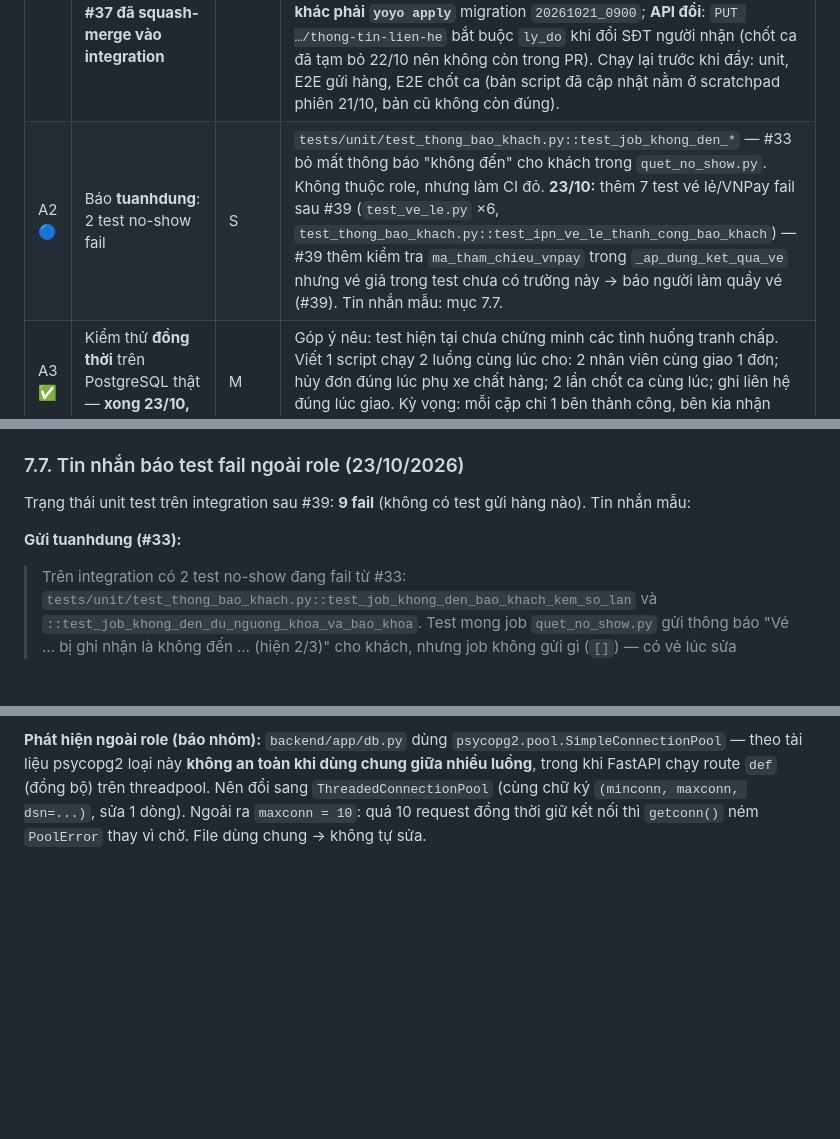
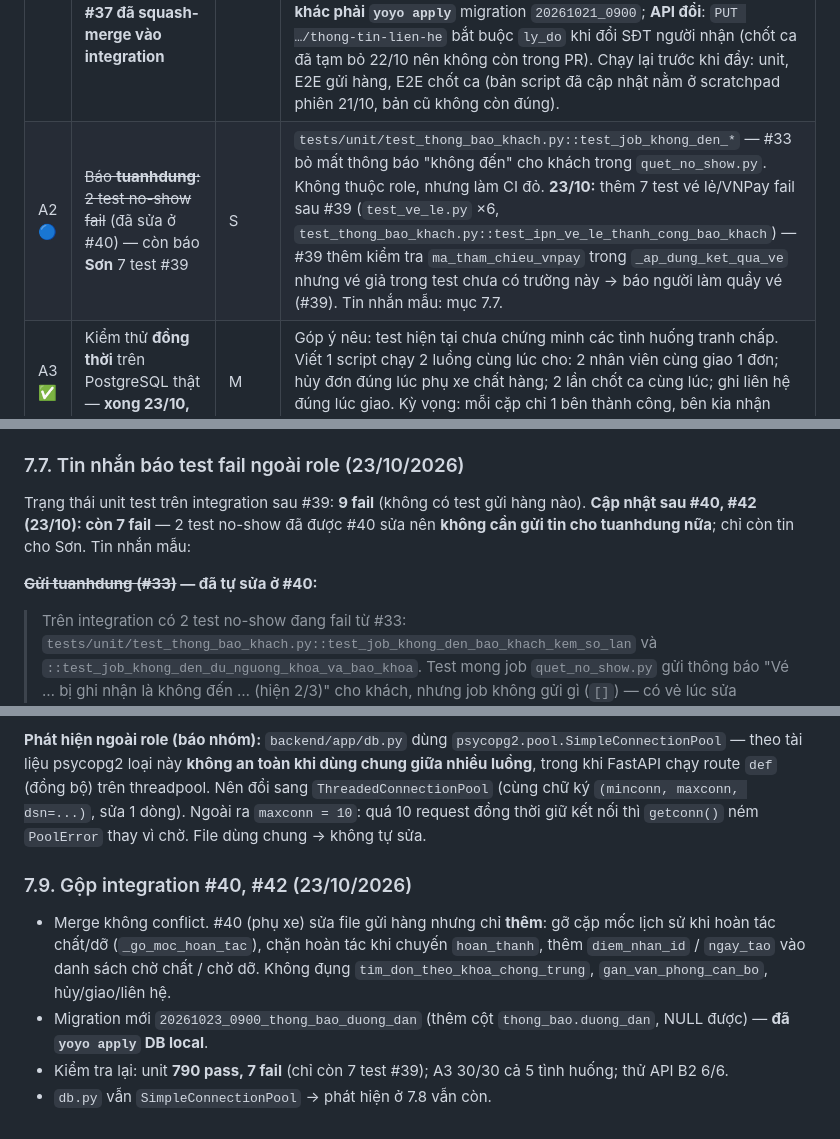
Before and after one commit to nguyenvietanhit19/Project1_HeThongQuanLyNhaXeKhachLienTinh, a Markdown page: KE_HOACH_SUA_GUI_HANG.md, 3 parts joined by grey strips. Rendered like a GitHub page; blank space fills up the shorter version.

Commit message:
Ke hoach gui hang: ghi ket qua gop integration #40, #42
Co-Authored-By: Claude Opus 5.5 <noreply@anthropic.com>

```diff
--- a/KE_HOACH_SUA_GUI_HANG.md
+++ b/KE_HOACH_SUA_GUI_HANG.md
@@ -603,7 +603,7 @@ Ký hiệu: 🟢 tự làm được ngay · 🟡 cần bạn quyết trước ·
 | # | Việc | Công | Chi tiết |
 |---|---|---|---|
 | A1 ✅ | **Commit + mở PR** nhánh `feature/Trinh-chot-ca` — **xong 23/10: PR #37 đã squash-merge vào integration** | S | Working tree đang chưa commit: nhắc 24 giờ (migration `20261021_0900`), hàng trên chuyến có vấn đề, cảnh báo rời trang, xác nhận đăng xuất, CSS mới, biểu đồ, 6 sửa lỗi rà soát, nhóm "làm ngay" (đổi SĐT, chốt ca 2 cửa sổ, giới hạn 500, nhãn COD). Gợi ý tách 3 commit: (1) cảnh báo/thông báo + migration, (2) giao diện (CSS, biểu đồ, đăng xuất, nhãn), (3) sửa lỗi + góp ý. PR vào `integration/gop-nhanh-thanh-vien`, squash-merge. Trong mô tả PR ghi rõ: **thành viên khác phải `yoyo apply`** migration `20261021_0900`; **API đổi**: `PUT …/thong-tin-lien-he` bắt buộc `ly_do` khi đổi SĐT người nhận (chốt ca đã tạm bỏ 22/10 nên không còn trong PR). Chạy lại trước khi đẩy: unit, E2E gửi hàng, E2E chốt ca (bản script đã cập nhật nằm ở scratchpad phiên 21/10, bản cũ không còn đúng). |
-| A2 🔵 | Báo **tuanhdung**: 2 test no-show fail | S | `tests/unit/test_thong_bao_khach.py::test_job_khong_den_*` — #33 bỏ mất thông báo "không đến" cho khách trong `quet_no_show.py`. Không thuộc role, nhưng làm CI đỏ. **23/10:** thêm 7 test vé lẻ/VNPay fail sau #39 (`test_ve_le.py` ×6, `test_thong_bao_khach.py::test_ipn_ve_le_thanh_cong_bao_khach`) — #39 thêm kiểm tra `ma_tham_chieu_vnpay` trong `_ap_dung_ket_qua_ve` nhưng vé giả trong test chưa có trường này → báo người làm quầy vé (#39). Tin nhắn mẫu: mục 7.7. |
+| A2 🔵 | ~~Báo **tuanhdung**: 2 test no-show fail~~ (đã sửa ở #40) — còn báo **Sơn** 7 test #39 | S | `tests/unit/test_thong_bao_khach.py::test_job_khong_den_*` — #33 bỏ mất thông báo "không đến" cho khách trong `quet_no_show.py`. Không thuộc role, nhưng làm CI đỏ. **23/10:** thêm 7 test vé lẻ/VNPay fail sau #39 (`test_ve_le.py` ×6, `test_thong_bao_khach.py::test_ipn_ve_le_thanh_cong_bao_khach`) — #39 thêm kiểm tra `ma_tham_chieu_vnpay` trong `_ap_dung_ket_qua_ve` nhưng vé giả trong test chưa có trường này → báo người làm quầy vé (#39). Tin nhắn mẫu: mục 7.7. |
 | A3 ✅ | Kiểm thử **đồng thời** trên PostgreSQL thật — **xong 23/10, xem mục 7.8** | M | Góp ý nêu: test hiện tại chưa chứng minh các tình huống tranh chấp. Viết 1 script chạy 2 luồng cùng lúc cho: 2 nhân viên cùng giao 1 đơn; hủy đơn đúng lúc phụ xe chất hàng; 2 lần chốt ca cùng lúc; ghi liên hệ đúng lúc giao. Kỳ vọng: mỗi cặp chỉ 1 bên thành công, bên kia nhận 400. Không cần sửa code nếu pass. |
 
 #### B. Trong role, cần bạn quyết trước
@@ -728,9 +728,9 @@ Sau khi gộp integration #37–#39. Nguồn: `KE_HOACH_UC36_TAO_TAI_KHOAN_CAN_B
 
 ### 7.7. Tin nhắn báo test fail ngoài role (23/10/2026)
 
-Trạng thái unit test trên integration sau #39: **9 fail** (không có test gửi hàng nào). Tin nhắn mẫu:
+Trạng thái unit test trên integration sau #39: **9 fail** (không có test gửi hàng nào). **Cập nhật sau #40, #42 (23/10): còn 7 fail** — 2 test no-show đã được #40 sửa nên **không cần gửi tin cho tuanhdung nữa**; chỉ còn tin cho Sơn. Tin nhắn mẫu:
 
-**Gửi tuanhdung (#33):**
+**~~Gửi tuanhdung (#33)~~ — đã tự sửa ở #40:**
 > Trên integration có 2 test no-show đang fail từ #33: `tests/unit/test_thong_bao_khach.py::test_job_khong_den_bao_khach_kem_so_lan` và `::test_job_khong_den_du_nguong_khoa_va_bao_khoa`. Test mong job `quet_no_show.py` gửi thông báo "Vé … bị ghi nhận là không đến … (hiện 2/3)" cho khách, nhưng job không gửi gì (`[]`) — có vẻ lúc sửa `quet_no_show.py` ở #33 bị mất đoạn gọi `thong_bao_khach_service` (`nd_khong_den`). Bạn xem lại giúp: nếu bỏ có chủ ý thì sửa test, còn không thì thêm lại lời gọi. Chạy thử: `python -m pytest tests/unit/test_thong_bao_khach.py -k khong_den`.
 
 **Gửi Sơn (#39, quầy vé):**
@@ -771,3 +771,10 @@ docker compose exec backend python scripts/kiem_thu_dong_thoi_gui_hang.py 30
 - Chốt ca (tình huống "2 lần chốt ca cùng lúc") bỏ vì chốt ca đang tạm bỏ.
 
 **Phát hiện ngoài role (báo nhóm):** `backend/app/db.py` dùng `psycopg2.pool.SimpleConnectionPool` — theo tài liệu psycopg2 loại này **không an toàn khi dùng chung giữa nhiều luồng**, trong khi FastAPI chạy route `def` (đồng bộ) trên threadpool. Nên đổi sang `ThreadedConnectionPool` (cùng chữ ký `(minconn, maxconn, dsn=...)`, sửa 1 dòng). Ngoài ra `maxconn = 10`: quá 10 request đồng thời giữ kết nối thì `getconn()` ném `PoolError` thay vì chờ. File dùng chung → không tự sửa.
+
+### 7.9. Gộp integration #40, #42 (23/10/2026)
+
+- Merge không conflict. #40 (phụ xe) sửa file gửi hàng nhưng chỉ **thêm**: gỡ cặp mốc lịch sử khi hoàn tác chất/dỡ (`_go_moc_hoan_tac`), chặn hoàn tác khi chuyến `hoan_thanh`, thêm `diem_nhan_id` / `ngay_tao` vào danh sách chờ chất / chờ dỡ. Không đụng `tim_don_theo_khoa_chong_trung`, `gan_van_phong_can_bo`, hủy/giao/liên hệ.
+- Migration mới `20261023_0900_thong_bao_duong_dan` (thêm cột `thong_bao.duong_dan`, NULL được) — **đã `yoyo apply` DB local**.
+- Kiểm tra lại: unit **790 pass, 7 fail** (chỉ còn 7 test #39); A3 30/30 cả 5 tình huống; thử API B2 6/6.
+- `db.py` vẫn `SimpleConnectionPool` → phát hiện ở 7.8 vẫn còn.
```
